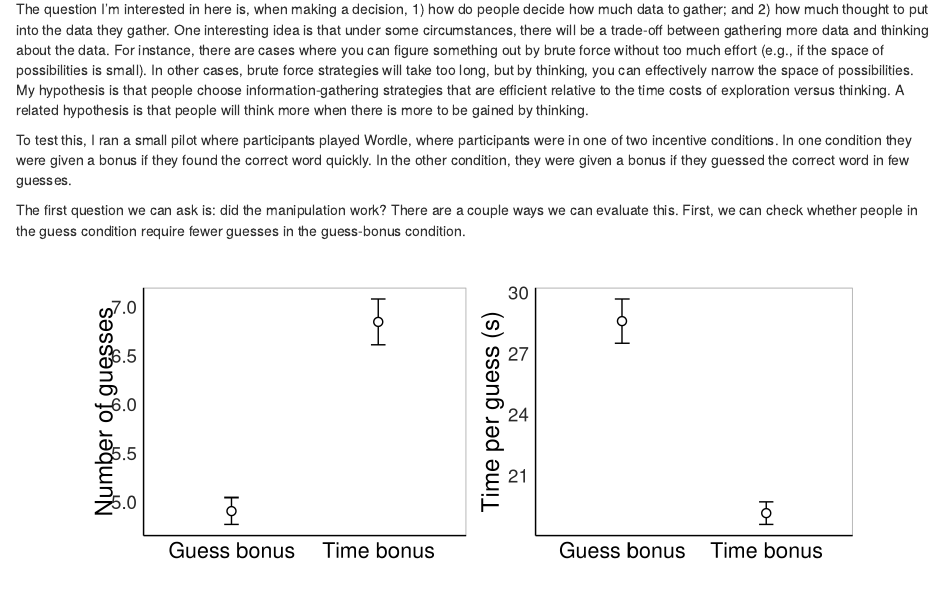
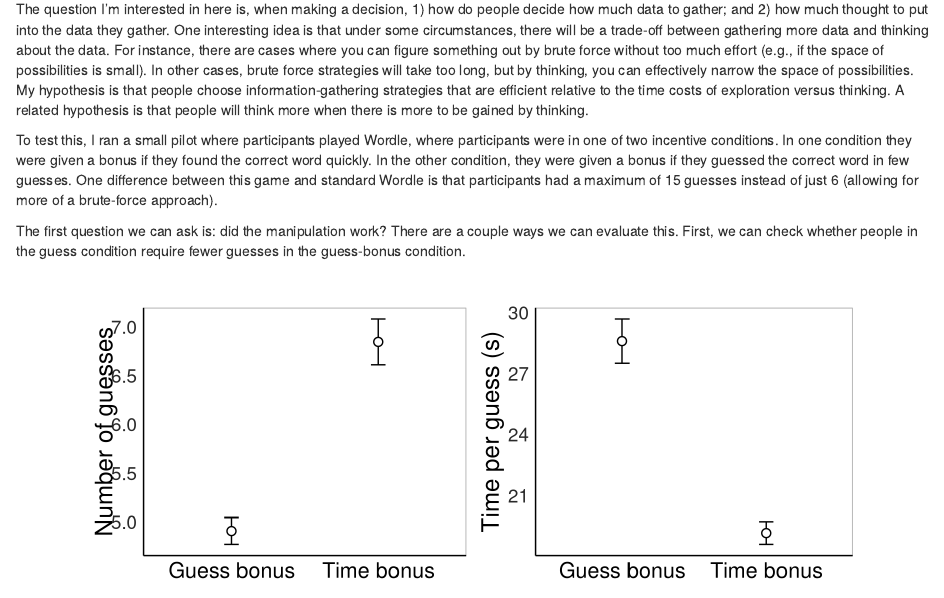
Before and after one commit to samcheyette/wordle_analyses, an R Markdown document (index.Rmd): the page in a window 1100 px wide, from 170 px down. Rendered offline with R 4.5, knitr and Pandoc, with nearby package versions.

Commit message:
added text

```diff
--- a/index.Rmd
+++ b/index.Rmd
@@ -157,7 +157,7 @@ df_model_sub <- df_model %>%
 
 The question I'm interested in here is, when making a decision, 1) how do people decide how much data to gather; and 2) how much thought to put into the data they gather. One interesting idea is that under some circumstances, there will be a trade-off between gathering more data and thinking about the data. For instance, there are cases where you can figure something out by brute force without too much effort (e.g., if the space of possibilities is small). In other cases, brute force strategies will take too long, but by thinking, you can effectively narrow the space of possibilities. My hypothesis is that people choose information-gathering strategies that are efficient relative to the time costs of exploration versus thinking. A related hypothesis is that people will think more when there is more to be gained by thinking.
 
-To test this, I ran a small pilot where participants played Wordle, where participants were in one of two incentive conditions. In one condition they were given a bonus if they found the correct word quickly. In the other condition, they were given a bonus if they guessed the correct word in few guesses.
+To test this, I ran a small pilot where participants played Wordle, where participants were in one of two incentive conditions. In one condition they were given a bonus if they found the correct word quickly. In the other condition, they were given a bonus if they guessed the correct word in few guesses. One difference between this game and standard Wordle is that participants had a maximum of 15 guesses instead of just 6 (allowing for more of a brute-force approach).
 
 The first question we can ask is: did the manipulation work? There are a couple ways we can evaluate this. First, we can check whether people in the guess condition require fewer guesses in the guess-bonus condition.
 
```
